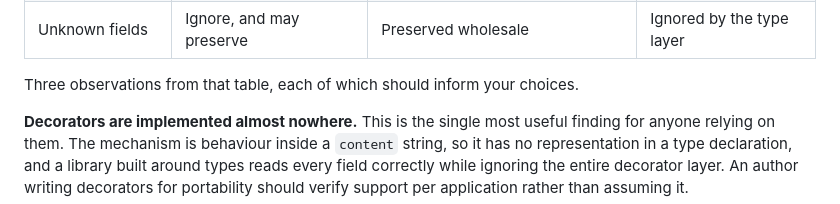
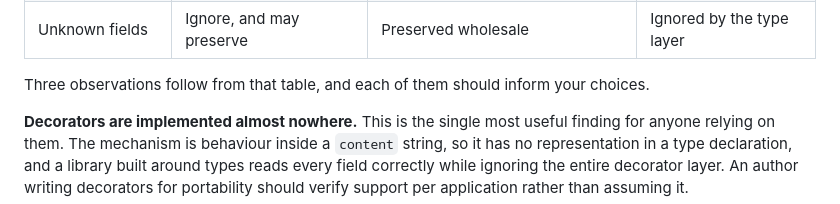
Before and after one commit to ThiagoRibas-dev/go_llm_harness, a Markdown page: docs/character-cards/IMPLEMENTATION_GUIDE.md, the part around the change. Drawn GitHub-style.

```diff
--- a/docs/character-cards/IMPLEMENTATION_GUIDE.md
+++ b/docs/character-cards/IMPLEMENTATION_GUIDE.md
@@ -1121,7 +1121,7 @@ reading library, which treats a card as data rather than as something to run.
 | Assets | Read from `embeded://` inside the archive | Copied into a per-character folder on disk | Held as typed references |
 | Unknown fields | Ignore, and may preserve | Preserved wholesale | Ignored by the type layer |
 
-Three observations from that table, each of which should inform your choices.
+Three observations follow from that table, and each of them should inform your choices.
 
 **Decorators are implemented almost nowhere.** This is the single most useful finding for
 anyone relying on them. The mechanism is behaviour inside a `content` string, so it has no
```
Also changed, not shown: docs/CHARACTER_CARD_PERSONA_AND_MEMORY.md (+4 -3 lines).
